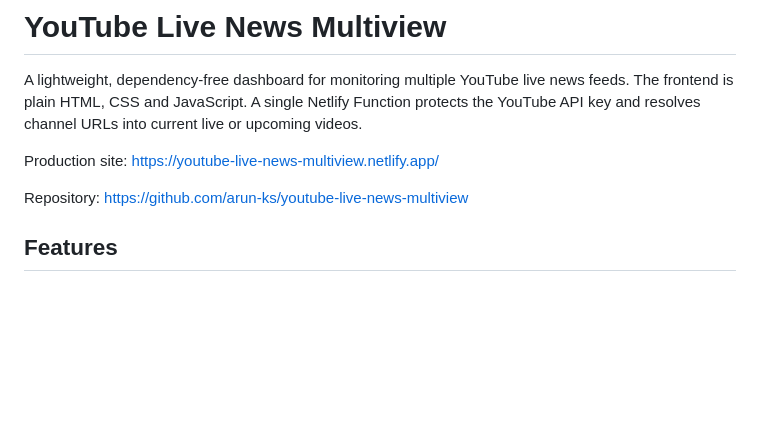
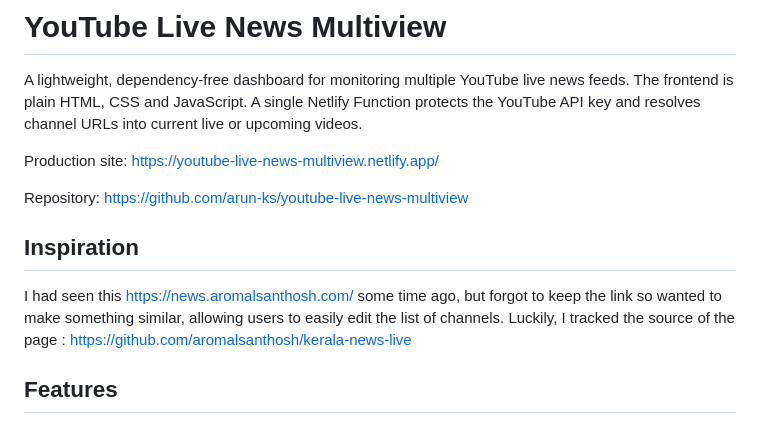
Before and after one commit to arun-ks/youtube-live-news-multiview, a Markdown page: README.md, the part around the change. Rendered like a GitHub page; blank space fills up the shorter version.

```diff
--- a/README.md
+++ b/README.md
@@ -5,6 +5,11 @@ A lightweight, dependency-free dashboard for monitoring multiple YouTube live ne
 Production site: https://youtube-live-news-multiview.netlify.app/
 
 Repository: https://github.com/arun-ks/youtube-live-news-multiview
+
+
+## Inspiration
+I had seen this https://news.aromalsanthosh.com/ some time ago, but forgot to keep the link so wanted to make something similar, allowing users to easily edit the list of channels.
+Luckily, I tracked the source of the page : https://github.com/aromalsanthosh/kerala-news-live
 
 ## Features
 
```
